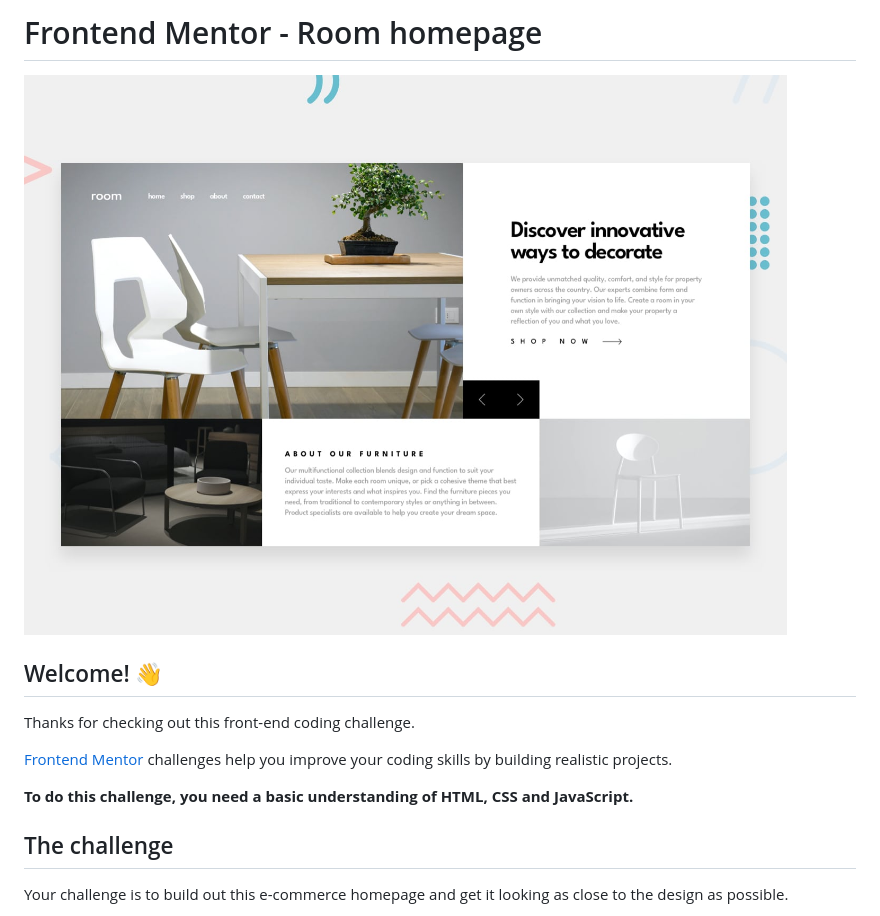
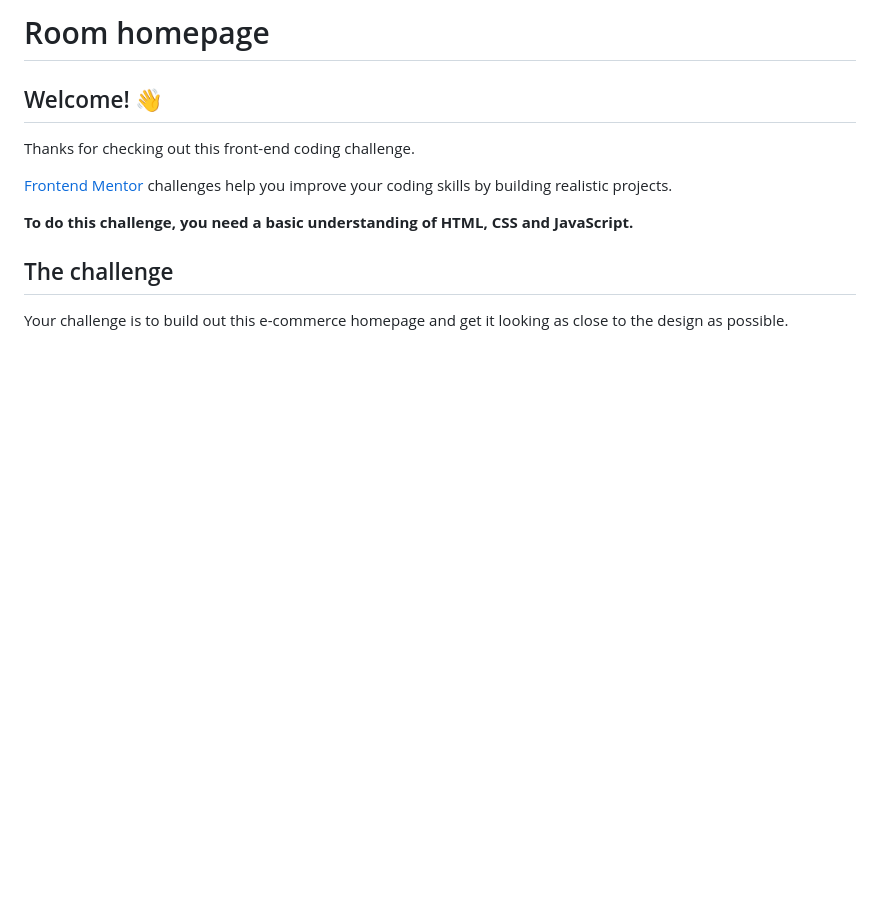
Before and after one commit to hruday-dev/Room-Homepage, a Markdown page: README.md, the part around the change. GitHub-like rendering; blank space fills up the shorter version.

```diff
--- a/README.md
+++ b/README.md
@@ -1,6 +1,4 @@
-# Frontend Mentor - Room homepage
-
-![Design preview for the Room homepage coding challenge](preview.jpg)
+# Room homepage
 
 ## Welcome! 👋
 
```
